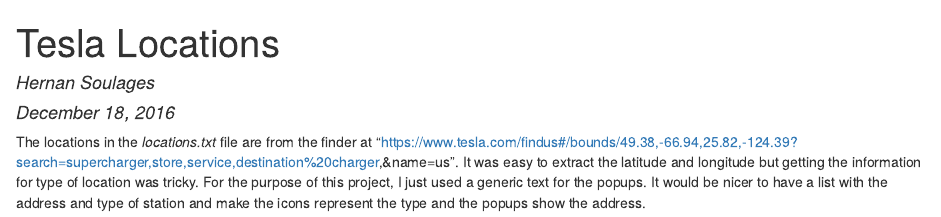
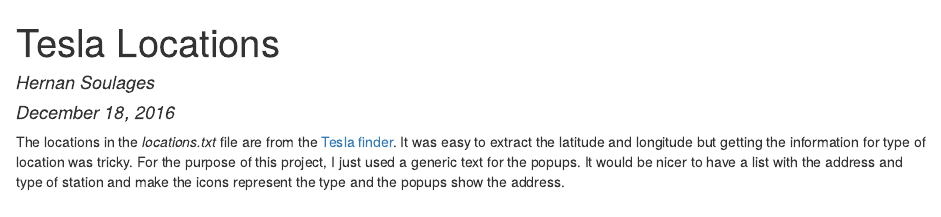
Before and after one commit to acuariano/datasciencecoursera, an R Markdown document (data-products/week2/tesla_locations.Rmd): the page in a window 1100 px wide, from its top. The pictures show the output file data-products/week2/tesla_locations.html that the author committed with the source, opened offline.

Commit message:
Fixed link to Tesla finder

````diff
--- a/data-products/week2/tesla_locations.Rmd
+++ b/data-products/week2/tesla_locations.Rmd
@@ -9,7 +9,7 @@
 knitr::opts_chunk$set(echo = TRUE)
 ```
 
-The locations in the *locations.txt* file are from the finder at "https://www.tesla.com/findus#/bounds/49.38,-66.94,25.82,-124.39?search=supercharger,store,service,destination%20charger,&name=us". It was easy to extract the latitude and longitude but getting the information for type of location was tricky. For the purpose of this project, I just used a generic text for the popups. It would be nicer to have a list with the address and type of station and make the icons represent the type and the popups show the address.
+The locations in the *locations.txt* file are from the [Tesla finder](https://www.tesla.com/findus#/bounds/49.38,-66.94,25.82,-124.39?search=supercharger,store,service,destination%20charger,&name=us). It was easy to extract the latitude and longitude but getting the information for type of location was tricky. For the purpose of this project, I just used a generic text for the popups. It would be nicer to have a list with the address and type of station and make the icons represent the type and the popups show the address.
 
 ```{r locations, echo=FALSE, warning=FALSE}
 locations <- read.csv('locations.txt')
````
Also changed, not shown: data-products/week2/tesla_locations.html.
